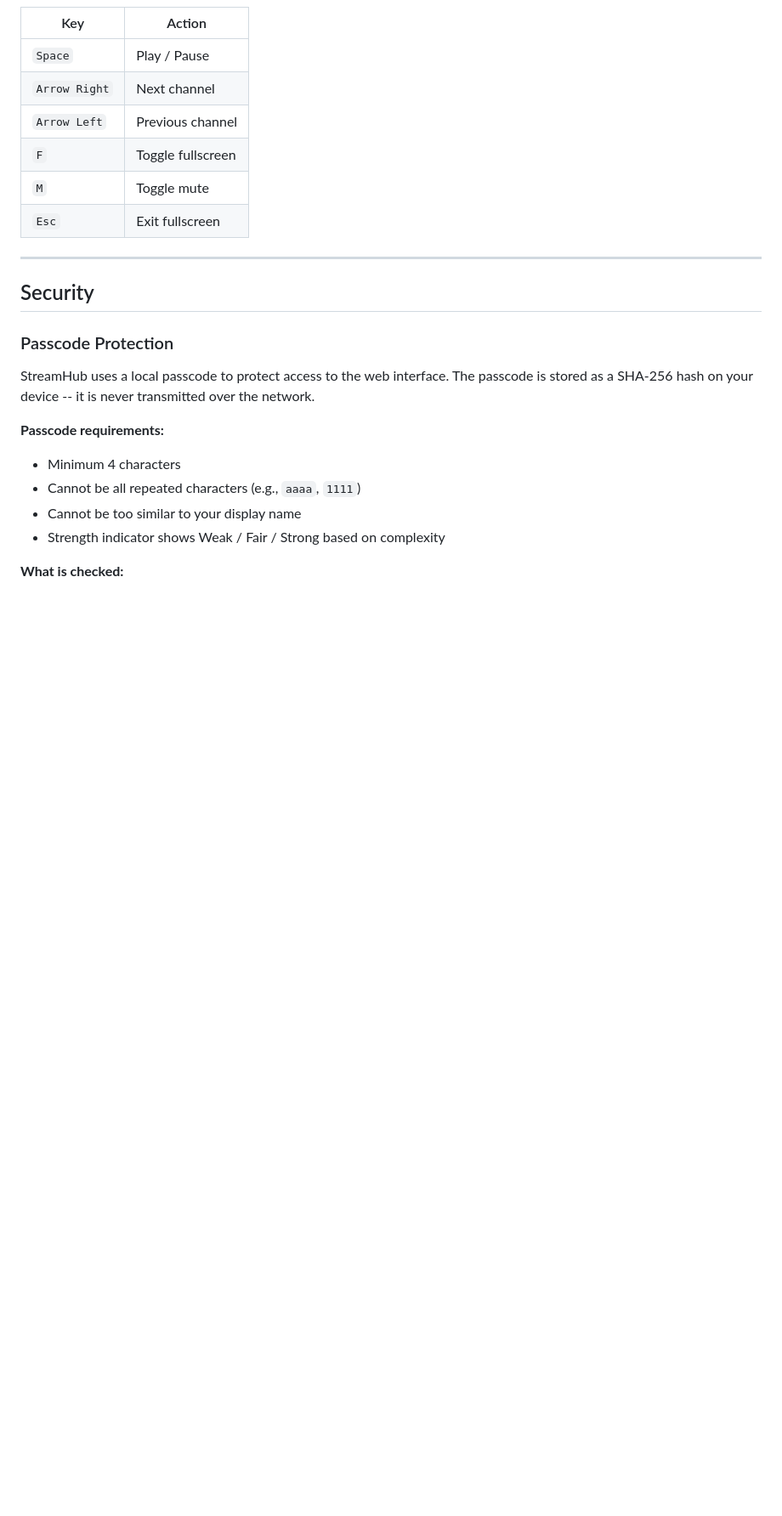
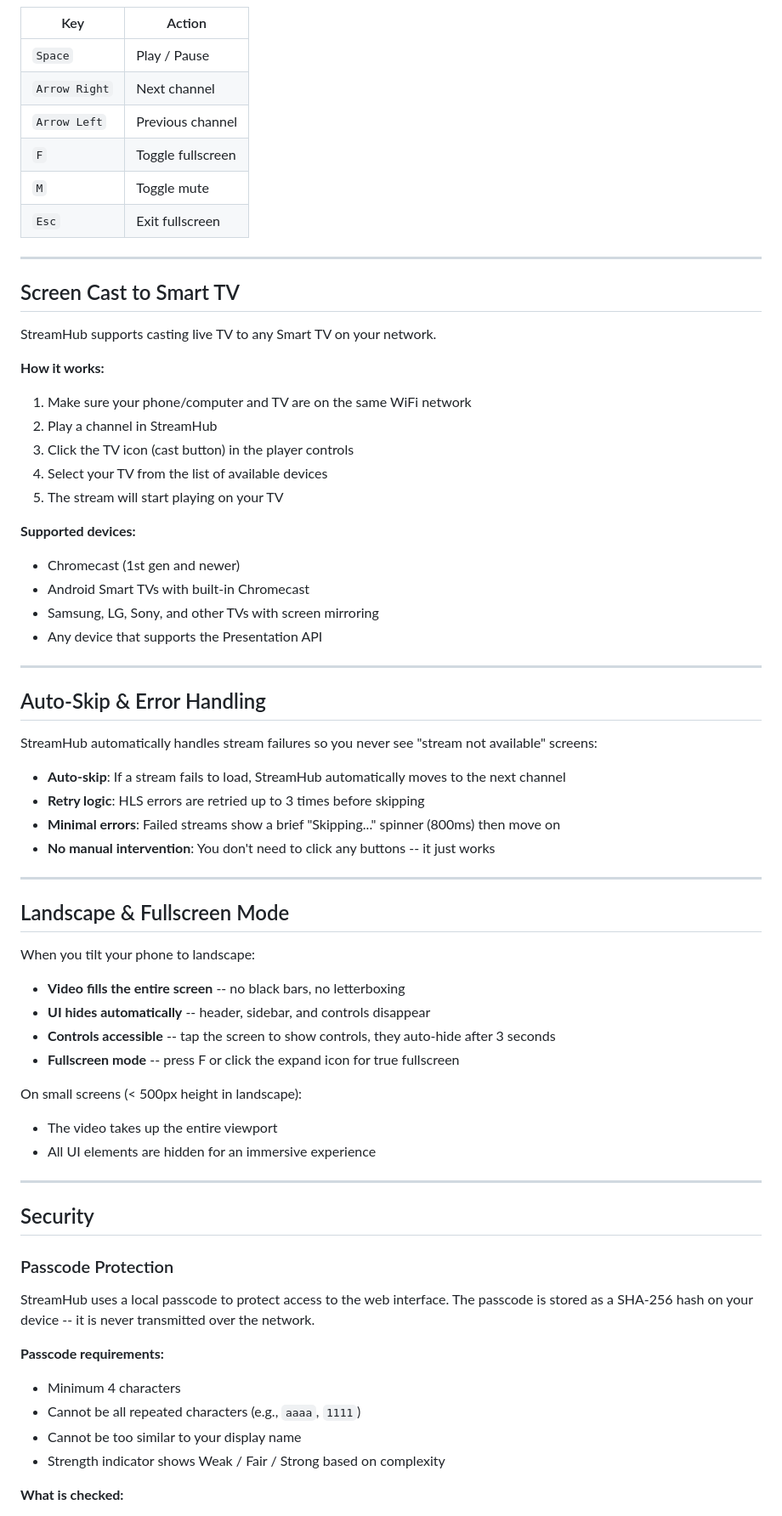
Before and after one commit to xspeen/StreamHub, a Markdown page: README.md, the part around one of its changes. Shown at 85% size. GitHub-like rendering; blank space fills up the shorter version.

```diff
--- a/README.md
+++ b/README.md
@@ -140,6 +137,51 @@ On first launch, you will be prompted to create an admin passcode and display na
 | `F` | Toggle fullscreen |
 | `M` | Toggle mute |
 | `Esc` | Exit fullscreen |
+
+---
+
+## Screen Cast to Smart TV
+
+StreamHub supports casting live TV to any Smart TV on your network.
+
+**How it works:**
+1. Make sure your phone/computer and TV are on the same WiFi network
+2. Play a channel in StreamHub
+3. Click the TV icon (cast button) in the player controls
+4. Select your TV from the list of available devices
+5. The stream will start playing on your TV
+
+**Supported devices:**
+- Chromecast (1st gen and newer)
+- Android Smart TVs with built-in Chromecast
+- Samsung, LG, Sony, and other TVs with screen mirroring
+- Any device that supports the Presentation API
+
+---
+
+## Auto-Skip & Error Handling
+
+StreamHub automatically handles stream failures so you never see "stream not available" screens:
+
+- **Auto-skip**: If a stream fails to load, StreamHub automatically moves to the next channel
+- **Retry logic**: HLS errors are retried up to 3 times before skipping
+- **Minimal errors**: Failed streams show a brief "Skipping..." spinner (800ms) then move on
+- **No manual intervention**: You don't need to click any buttons -- it just works
+
+---
+
+## Landscape & Fullscreen Mode
+
+When you tilt your phone to landscape:
+
+- **Video fills the entire screen** -- no black bars, no letterboxing
+- **UI hides automatically** -- header, sidebar, and controls disappear
+- **Controls accessible** -- tap the screen to show controls, they auto-hide after 3 seconds
+- **Fullscreen mode** -- press F or click the expand icon for true fullscreen
+
+On small screens (< 500px height in landscape):
+- The video takes up the entire viewport
+- All UI elements are hidden for an immersive experience
 
 ---
 
```
Also changed, not shown: other parts of README.md (+37 -15 lines).
